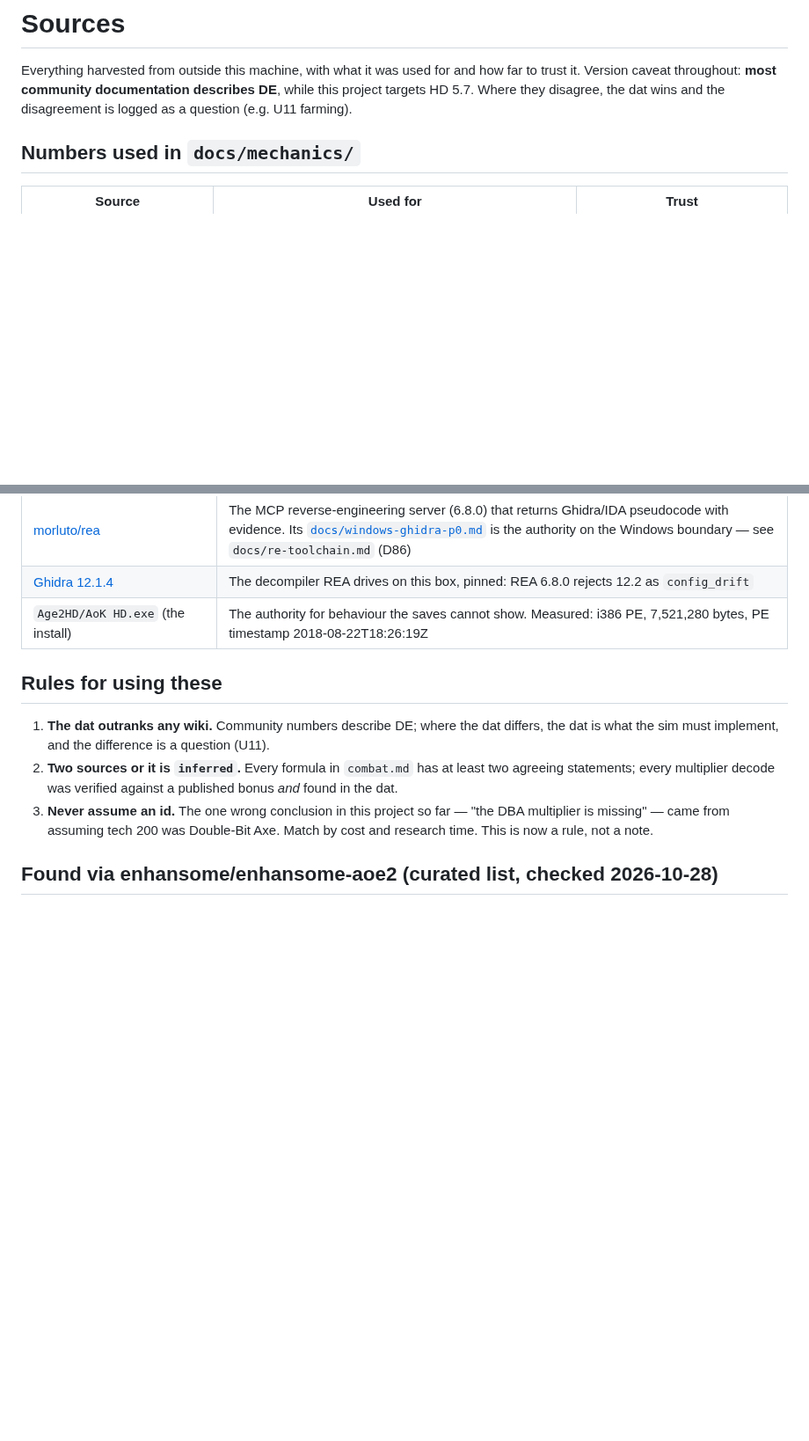
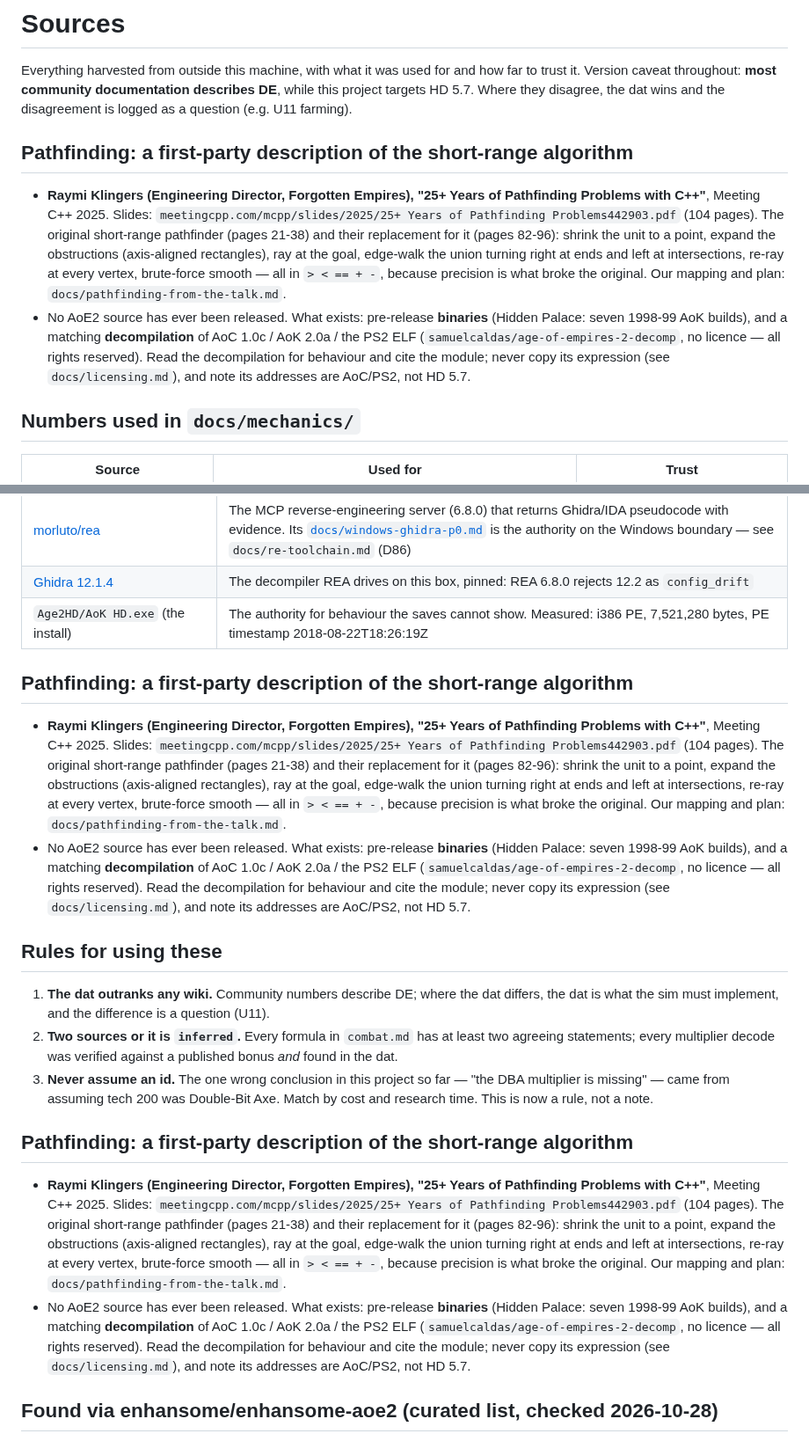
Before and after one commit to Rodelero1/ruage, a Markdown page: docs/sources.md, 2 parts joined by grey strips. Shown at 88% size. GitHub-like rendering; blank space fills up the shorter version.

Commit message:
docs: the short-range pathfinder, from the Forgotten Empires talk

```diff
--- a/docs/sources.md
+++ b/docs/sources.md
@@ -4,6 +4,19 @@ Everything harvested from outside this machine, with what it was used for and ho
 trust it. Version caveat throughout: **most community documentation describes DE**, while
 this project targets HD 5.7. Where they disagree, the dat wins and the disagreement is
 logged as a question (e.g. U11 farming).
+
+## Pathfinding: a first-party description of the short-range algorithm
+
+- **Raymi Klingers (Engineering Director, Forgotten Empires), "25+ Years of Pathfinding Problems with C++"**, Meeting C++
+  2025. Slides: `meetingcpp.com/mcpp/slides/2025/25+ Years of Pathfinding Problems442903.pdf` (104 pages). The original
+  short-range pathfinder (pages 21-38) and their replacement for it (pages 82-96): shrink the unit to a point, expand the
+  obstructions (axis-aligned rectangles), ray at the goal, edge-walk the union turning right at ends and left at
+  intersections, re-ray at every vertex, brute-force smooth — all in `> < == + -`, because precision is what broke the
+  original. Our mapping and plan: `docs/pathfinding-from-the-talk.md`.
+- No AoE2 source has ever been released. What exists: pre-release **binaries** (Hidden Palace: seven 1998-99 AoK builds), and
+  a matching **decompilation** of AoC 1.0c / AoK 2.0a / the PS2 ELF (`samuelcaldas/age-of-empires-2-decomp`, no licence —
+  all rights reserved). Read the decompilation for behaviour and cite the module; never copy its expression (see
+  `docs/licensing.md`), and note its addresses are AoC/PS2, not HD 5.7.
 
 ## Numbers used in `docs/mechanics/`
 
@@ -38,6 +64,19 @@ logged as a question (e.g. U11 farming).
 | [Ghidra 12.1.4](https://github.com/NationalSecurityAgency/ghidra/releases/tag/Ghidra_12.1.4_build) | The decompiler REA drives on this box, pinned: REA 6.8.0 rejects 12.2 as `config_drift` |
 | `Age2HD/AoK HD.exe` (the install) | The authority for behaviour the saves cannot show. Measured: i386 PE, 7,521,280 bytes, PE timestamp 2018-08-22T18:26:19Z |
 
+## Pathfinding: a first-party description of the short-range algorithm
+
+- **Raymi Klingers (Engineering Director, Forgotten Empires), "25+ Years of Pathfinding Problems with C++"**, Meeting C++
+  2025. Slides: `meetingcpp.com/mcpp/slides/2025/25+ Years of Pathfinding Problems442903.pdf` (104 pages). The original
+  short-range pathfinder (pages 21-38) and their replacement for it (pages 82-96): shrink the unit to a point, expand the
+  obstructions (axis-aligned rectangles), ray at the goal, edge-walk the union turning right at ends and left at
+  intersections, re-ray at every vertex, brute-force smooth — all in `> < == + -`, because precision is what broke the
+  original. Our mapping and plan: `docs/pathfinding-from-the-talk.md`.
+- No AoE2 source has ever been released. What exists: pre-release **binaries** (Hidden Palace: seven 1998-99 AoK builds), and
+  a matching **decompilation** of AoC 1.0c / AoK 2.0a / the PS2 ELF (`samuelcaldas/age-of-empires-2-decomp`, no licence —
+  all rights reserved). Read the decompilation for behaviour and cite the module; never copy its expression (see
+  `docs/licensing.md`), and note its addresses are AoC/PS2, not HD 5.7.
+
 ## Rules for using these
 
 1. **The dat outranks any wiki.** Community numbers describe DE; where the dat differs, the
@@ -48,6 +87,19 @@ logged as a question (e.g. U11 farming).
 3. **Never assume an id.** The one wrong conclusion in this project so far — "the DBA
    multiplier is missing" — came from assuming tech 200 was Double-Bit Axe. Match by cost
    and research time. This is now a rule, not a note.
+
+## Pathfinding: a first-party description of the short-range algorithm
+
+- **Raymi Klingers (Engineering Director, Forgotten Empires), "25+ Years of Pathfinding Problems with C++"**, Meeting C++
+  2025. Slides: `meetingcpp.com/mcpp/slides/2025/25+ Years of Pathfinding Problems442903.pdf` (104 pages). The original
+  short-range pathfinder (pages 21-38) and their replacement for it (pages 82-96): shrink the unit to a point, expand the
+  obstructions (axis-aligned rectangles), ray at the goal, edge-walk the union turning right at ends and left at
+  intersections, re-ray at every vertex, brute-force smooth — all in `> < == + -`, because precision is what broke the
+  original. Our mapping and plan: `docs/pathfinding-from-the-talk.md`.
+- No AoE2 source has ever been released. What exists: pre-release **binaries** (Hidden Palace: seven 1998-99 AoK builds), and
+  a matching **decompilation** of AoC 1.0c / AoK 2.0a / the PS2 ELF (`samuelcaldas/age-of-empires-2-decomp`, no licence —
+  all rights reserved). Read the decompilation for behaviour and cite the module; never copy its expression (see
+  `docs/licensing.md`), and note its addresses are AoC/PS2, not HD 5.7.
 
 ## Found via enhansome/enhansome-aoe2 (curated list, checked 2026-10-28)
 
```
Also changed, not shown: other parts of docs/sources.md (+13 -0 lines), docs/pathfinding-from-the-talk.md (added, +74 -0 lines).
